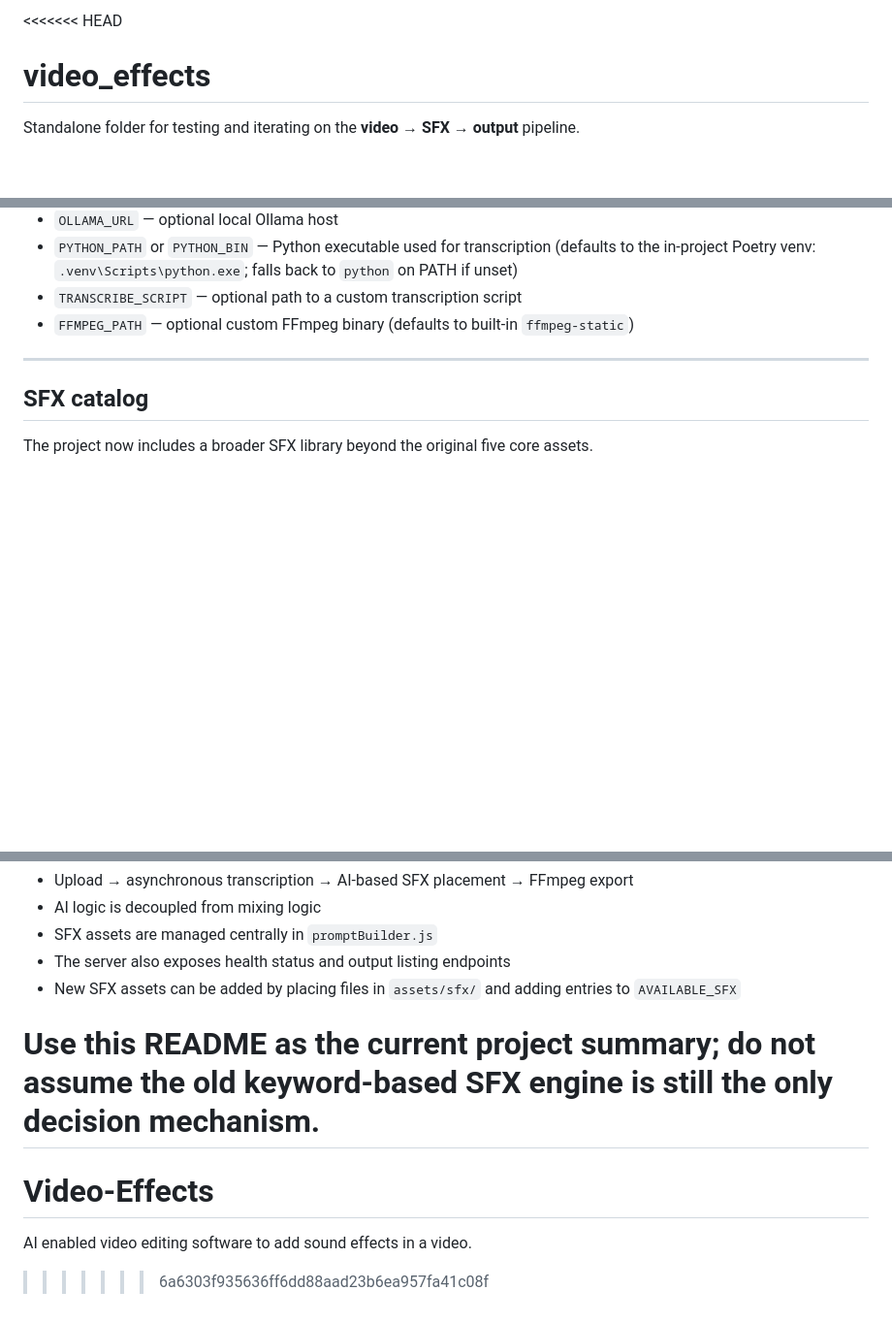
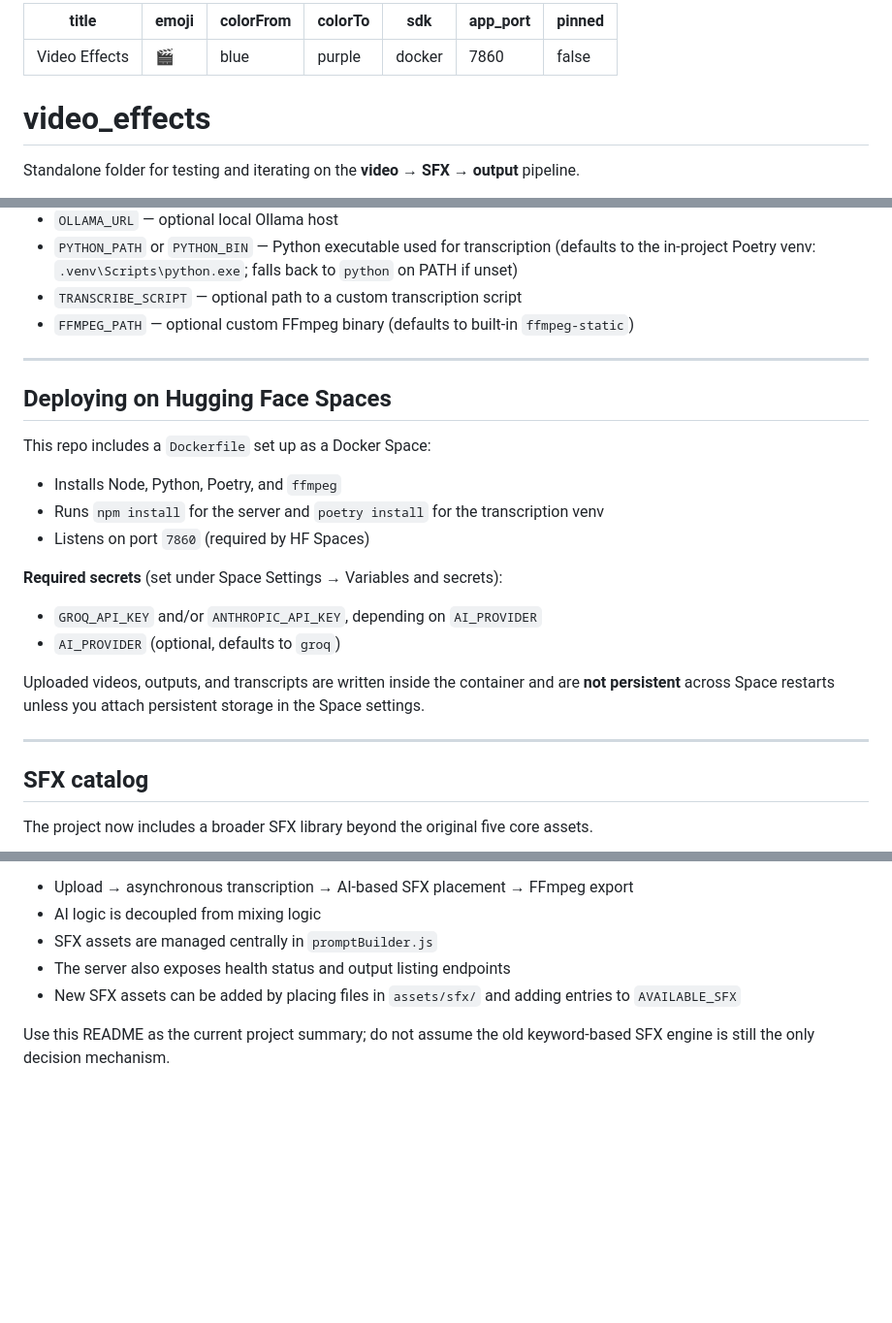
Before and after one commit to nishikkar/Video-Effects, a Markdown page: README.md, 3 parts joined by grey strips. Shown at 97% size. GitHub-like rendering; blank space fills up the shorter version.

```diff
--- a/README.md
+++ b/README.md
@@ -1,4 +1,13 @@
-<<<<<<< HEAD
+---
+title: Video Effects
+emoji: 🎬
+colorFrom: blue
+colorTo: purple
+sdk: docker
+app_port: 7860
+pinned: false
+---
+
 # video_effects
 
 Standalone folder for testing and iterating on the **video → SFX → output** pipeline.
@@ -145,6 +154,23 @@ Common variables:
 
 ---
 
+## Deploying on Hugging Face Spaces
+
+This repo includes a `Dockerfile` set up as a Docker Space:
+
+- Installs Node, Python, Poetry, and `ffmpeg`
+- Runs `npm install` for the server and `poetry install` for the transcription venv
+- Listens on port `7860` (required by HF Spaces)
+
+**Required secrets** (set under Space Settings → Variables and secrets):
+
+- `GROQ_API_KEY` and/or `ANTHROPIC_API_KEY`, depending on `AI_PROVIDER`
+- `AI_PROVIDER` (optional, defaults to `groq`)
+
+Uploaded videos, outputs, and transcripts are written inside the container and are **not persistent** across Space restarts unless you attach persistent storage in the Space settings.
+
+---
+
 ## SFX catalog
 
 The project now includes a broader SFX library beyond the original five core assets.
@@ -193,7 +219,3 @@ Key ideas to convey:
 - New SFX assets can be added by placing files in `assets/sfx/` and adding entries to `AVAILABLE_SFX`
 
 Use this README as the current project summary; do not assume the old keyword-based SFX engine is still the only decision mechanism.
-=======
-# Video-Effects
-AI enabled video editing software to add sound effects in a video.
->>>>>>> 6a6303f935636ff6dd88aad23b6ea957fa41c08f
```
